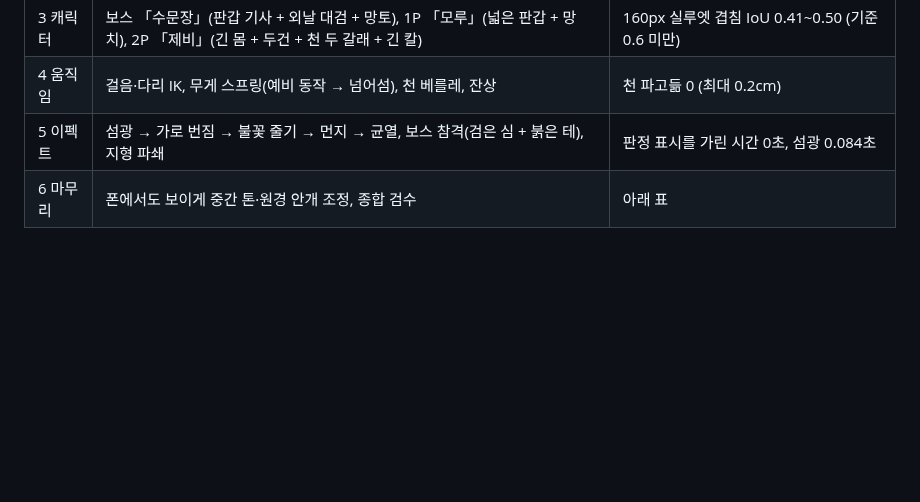
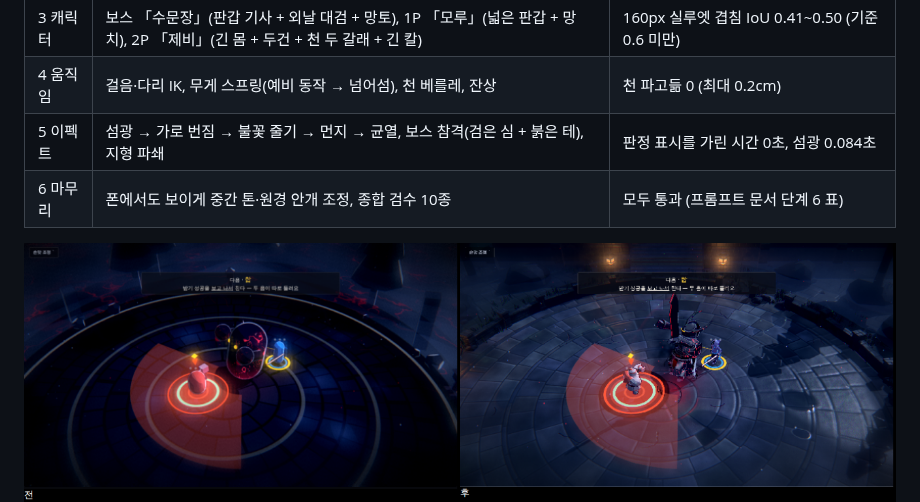
Before and after one commit to ggling11/-, a Markdown page: docs/실험/알파-아트.md, the part around the change. Drawn GitHub-style; pictures changed too: docs/실험/알파-스프링송-전후.png (added); blank space fills up the shorter version.

```diff
--- a/docs/실험/알파-아트.md
+++ b/docs/실험/알파-아트.md
@@ -95,8 +95,9 @@
 | 3 캐릭터 | 보스 「수문장」(판갑 기사 + 외날 대검 + 망토), 1P 「모루」(넓은 판갑 + 망치), 2P 「제비」(긴 몸 + 두건 + 천 두 갈래 + 긴 칼) | 160px 실루엣 겹침 IoU 0.41~0.50 (기준 0.6 미만) |
 | 4 움직임 | 걸음·다리 IK, 무게 스프링(예비 동작 → 넘어섬), 천 베를레, 잔상 | 천 파고듦 0 (최대 0.2cm) |
 | 5 이펙트 | 섬광 → 가로 번짐 → 불꽃 줄기 → 먼지 → 균열, 보스 참격(검은 심 + 붉은 테), 지형 파쇄 | 판정 표시를 가린 시간 0초, 섬광 0.084초 |
-| 6 마무리 | 폰에서도 보이게 중간 톤·원경 안개 조정, 종합 검수 | 아래 표 |
+| 6 마무리 | 폰에서도 보이게 중간 톤·원경 안개 조정, 종합 검수 10종 | 모두 통과 (프롬프트 문서 단계 6 표) |
 
+![전후](알파-스프링송-전후.png)
 ![2단계 돌 배경](알파-스프링송-2단계.png)
 ![3단계 캐릭터](알파-스프링송-3단계-모델.png)
 ![4단계 움직임](알파-스프링송-4단계-움직임.png)
```
Also changed, not shown: docs/실험/알파-스프링송-프롬프트.md (+24 -0 lines), 2 other files.
